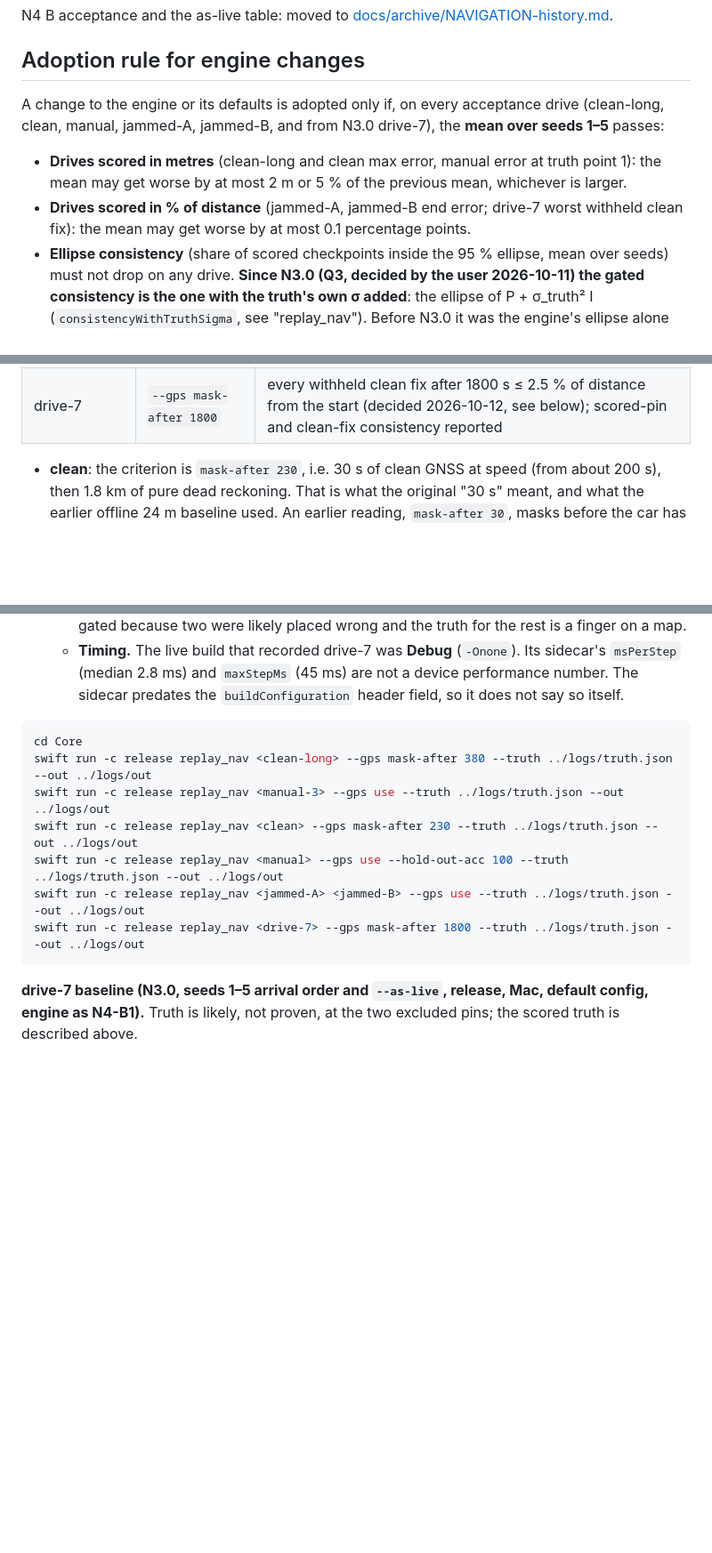
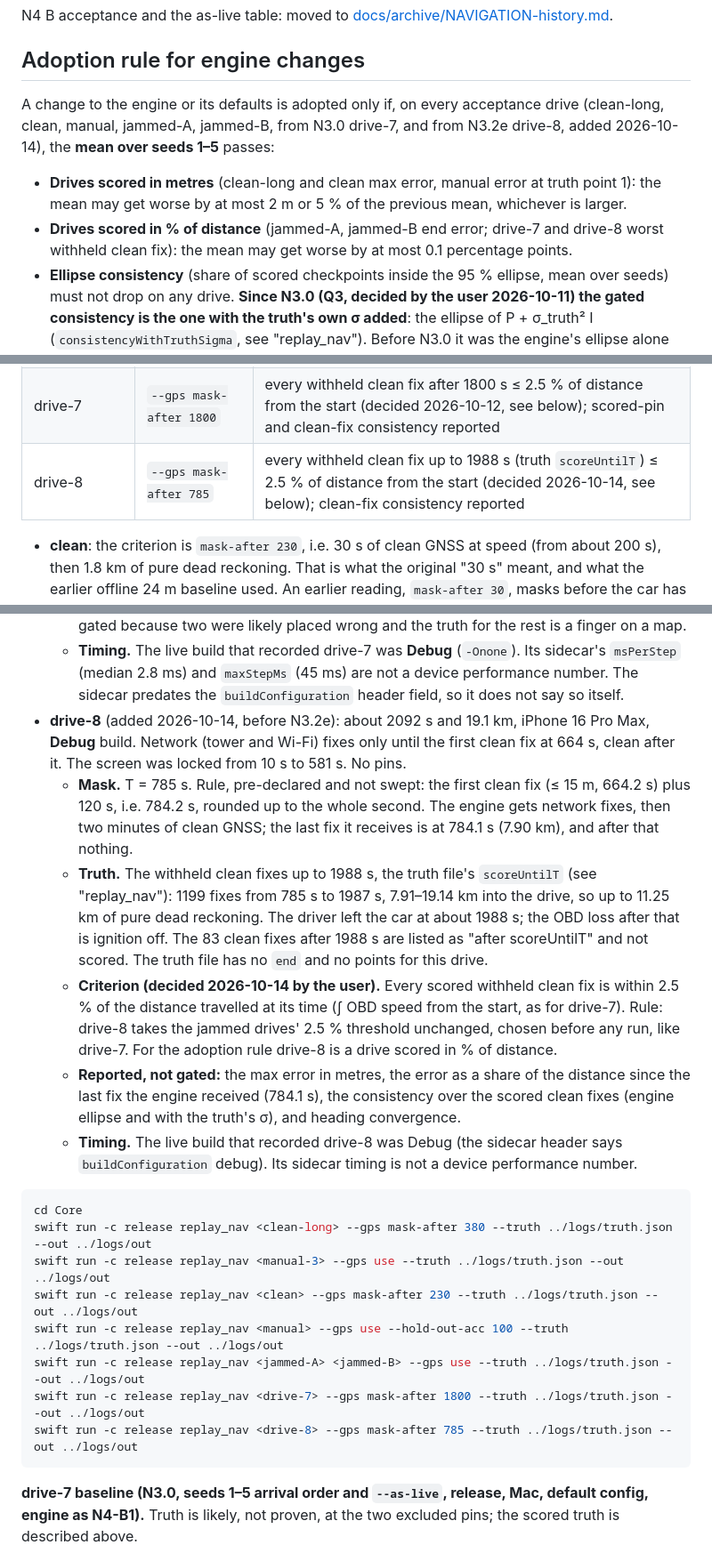
Before and after one commit to vadomen/Dead-Reck, a Markdown page: docs/NAVIGATION.md, 3 parts joined by grey strips. Shown at 89% size. GitHub-like rendering; blank space fills up the shorter version.

Commit message:
drive-8 item 2: add drive-8 to the acceptance set (mask-after 785, scoreUntilT 1988)
drive-8 joins the acceptance table, the alias sentence, the command block
and the adoption rule's drives scored in % of distance. Mask 785 s: first
clean fix (664.2 s) + 120 s, rounded up to the whole second, pre-declared.
Criterion: every withheld clean fix up to scoreUntilT 1988 s within 2.5 %
of distance from the start (the jammed threshold, unchanged). Baseline
numbers are recorded separately.

Co-Authored-By: Claude Opus 5.5 <noreply@anthropic.com>

````diff
--- a/docs/NAVIGATION.md
+++ b/docs/NAVIGATION.md
@@ -670,15 +670,15 @@ N4 B acceptance and the as-live table: moved to [docs/archive/NAVIGATION-history
 ## Adoption rule for engine changes
 
 A change to the engine or its defaults is adopted only if, on every acceptance
-drive (clean-long, clean, manual, jammed-A, jammed-B, and from N3.0 drive-7),
-the **mean over seeds 1–5** passes:
+drive (clean-long, clean, manual, jammed-A, jammed-B, from N3.0 drive-7, and
+from N3.2e drive-8, added 2026-10-14), the **mean over seeds 1–5** passes:
 
 - **Drives scored in metres** (clean-long and clean max error, manual error at
   truth point 1): the mean may get worse by at most 2 m or 5 % of the
   previous mean, whichever is larger.
 - **Drives scored in % of distance** (jammed-A, jammed-B end error; drive-7
-  worst withheld clean fix): the mean may get worse by at most 0.1
-  percentage points.
+  and drive-8 worst withheld clean fix): the mean may get worse by at most
+  0.1 percentage points.
 - **Ellipse consistency** (share of scored checkpoints inside the 95 %
   ellipse, mean over seeds) must not drop on any drive. **Since N3.0 (Q3,
   decided by the user 2026-10-11) the gated consistency is the one with the
@@ -732,6 +732,7 @@ aliases (kept outside the repository or in the git-ignored `logs/`).
 | manual | `--gps use --hold-out-acc 100` | truth point 1 ≤ 200 m; convergence reported |
 | jammed-A, jammed-B | `--gps use` | end ≤ 2.5 % of distance |
 | drive-7 | `--gps mask-after 1800` | every withheld clean fix after 1800 s ≤ 2.5 % of distance from the start (decided 2026-10-12, see below); scored-pin and clean-fix consistency reported |
+| drive-8 | `--gps mask-after 785` | every withheld clean fix up to 1988 s (truth `scoreUntilT`) ≤ 2.5 % of distance from the start (decided 2026-10-14, see below); clean-fix consistency reported |
 
 - **clean**: the criterion is `mask-after 230`, i.e. 30 s of clean GNSS at
   speed (from about 200 s), then 1.8 km of pure dead reckoning. That is what
@@ -780,6 +781,33 @@ aliases (kept outside the repository or in the git-ignored `logs/`).
     (`-Onone`). Its sidecar's `msPerStep` (median 2.8 ms) and `maxStepMs`
     (45 ms) are not a device performance number. The sidecar predates the
     `buildConfiguration` header field, so it does not say so itself.
+- **drive-8** (added 2026-10-14, before N3.2e): about 2092 s and 19.1 km,
+  iPhone 16 Pro Max, **Debug** build. Network (tower and Wi-Fi) fixes only
+  until the first clean fix at 664 s, clean after it. The screen was locked
+  from 10 s to 581 s. No pins.
+  - **Mask.** T = 785 s. Rule, pre-declared and not swept: the first clean
+    fix (≤ 15 m, 664.2 s) plus 120 s, i.e. 784.2 s, rounded up to the whole
+    second. The engine gets network fixes, then two minutes of clean GNSS;
+    the last fix it receives is at 784.1 s (7.90 km), and after that nothing.
+  - **Truth.** The withheld clean fixes up to 1988 s, the truth file's
+    `scoreUntilT` (see "replay_nav"): 1199 fixes from 785 s to 1987 s,
+    7.91–19.14 km into the drive, so up to 11.25 km of pure dead reckoning.
+    The driver left the car at about 1988 s; the OBD loss after that is
+    ignition off. The 83 clean fixes after 1988 s are listed as "after
+    scoreUntilT" and not scored. The truth file has no `end` and no points
+    for this drive.
+  - **Criterion (decided 2026-10-14 by the user).** Every scored withheld
+    clean fix is within 2.5 % of the distance travelled at its time (∫ OBD
+    speed from the start, as for drive-7). Rule: drive-8 takes the jammed
+    drives' 2.5 % threshold unchanged, chosen before any run, like drive-7.
+    For the adoption rule drive-8 is a drive scored in % of distance.
+  - **Reported, not gated:** the max error in metres, the error as a share
+    of the distance since the last fix the engine received (784.1 s), the
+    consistency over the scored clean fixes (engine ellipse and with the
+    truth's σ), and heading convergence.
+  - **Timing.** The live build that recorded drive-8 was Debug (the sidecar
+    header says `buildConfiguration` debug). Its sidecar timing is not a
+    device performance number.
 
 ```bash
 cd Core
@@ -789,6 +817,7 @@ swift run -c release replay_nav <clean> --gps mask-after 230 --truth ../logs/tru
 swift run -c release replay_nav <manual> --gps use --hold-out-acc 100 --truth ../logs/truth.json --out ../logs/out
 swift run -c release replay_nav <jammed-A> <jammed-B> --gps use --truth ../logs/truth.json --out ../logs/out
 swift run -c release replay_nav <drive-7> --gps mask-after 1800 --truth ../logs/truth.json --out ../logs/out
+swift run -c release replay_nav <drive-8> --gps mask-after 785 --truth ../logs/truth.json --out ../logs/out
 ```
 
 **drive-7 baseline (N3.0, seeds 1–5 arrival order and `--as-live`, release,
````
Also changed, not shown: other parts of docs/NAVIGATION.md (+2 -2 lines).
